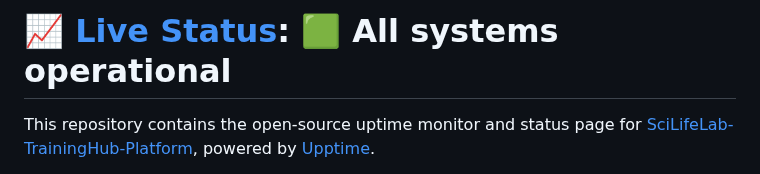
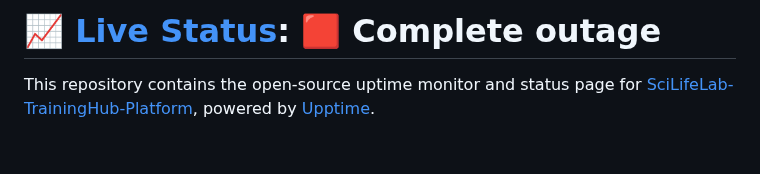
Before and after one commit to SciLifeLab-TrainingHub-Platform/upptime-monitoring, a Markdown page: README.md, the part around one of its changes. Drawn GitHub-style; blank space fills up the shorter version.

Commit message:
:pencil: Update summary in README [skip ci] [upptime]

```diff
--- a/README.md
+++ b/README.md
@@ -1,4 +1,4 @@
-# [📈 Live Status](https://SciLifeLab-TrainingHub-Platform.github.io/upptime-monitoring): <!--live status--> **🟩 All systems operational**
+# [📈 Live Status](https://SciLifeLab-TrainingHub-Platform.github.io/upptime-monitoring): <!--live status--> **🟥 Complete outage**
 
 This repository contains the open-source uptime monitor and status page for [SciLifeLab-TrainingHub-Platform](https://SciLifeLab-TrainingHub-Platform.github.io/upptime-monitoring), powered by [Upptime](https://github.com/upptime/upptime).
 
```
Also changed, not shown: other parts of README.md (+1 -1 lines).
